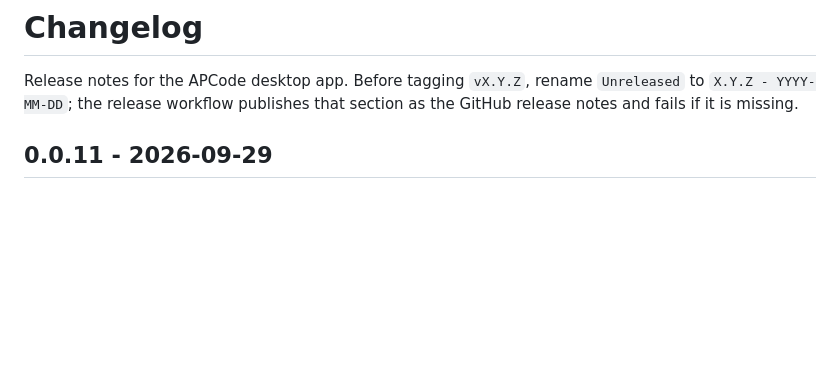
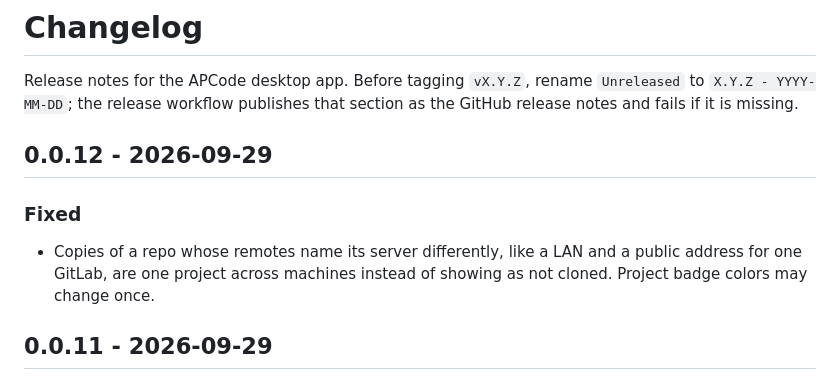
Before and after one commit to masmeert/code, a Markdown page: CHANGELOG.md, the part around the change. Rendered like a GitHub page; blank space fills up the shorter version.

Commit message:
Note the changes since 0.0.11 in the changelog

```diff
--- a/CHANGELOG.md
+++ b/CHANGELOG.md
@@ -1,6 +1,12 @@
 # Changelog
 
 Release notes for the APCode desktop app. Before tagging `vX.Y.Z`, rename `Unreleased` to `X.Y.Z - YYYY-MM-DD`; the release workflow publishes that section as the GitHub release notes and fails if it is missing.
+
+## 0.0.12 - 2026-09-29
+
+### Fixed
+
+- Copies of a repo whose remotes name its server differently, like a LAN and a public address for one GitLab, are one project across machines instead of showing as not cloned. Project badge colors may change once.
 
 ## 0.0.11 - 2026-09-29
 
```
